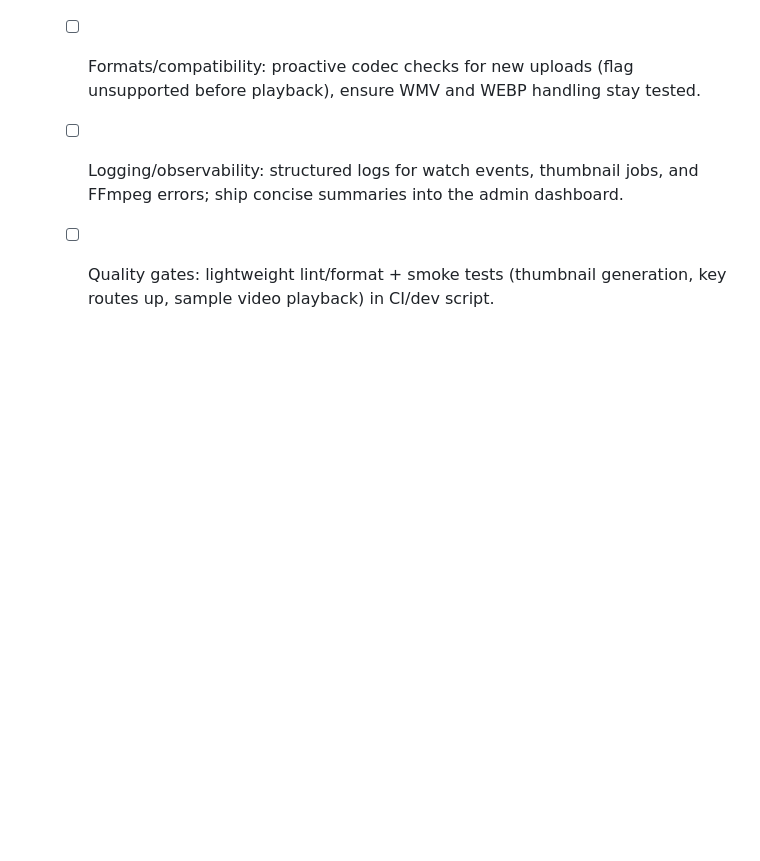
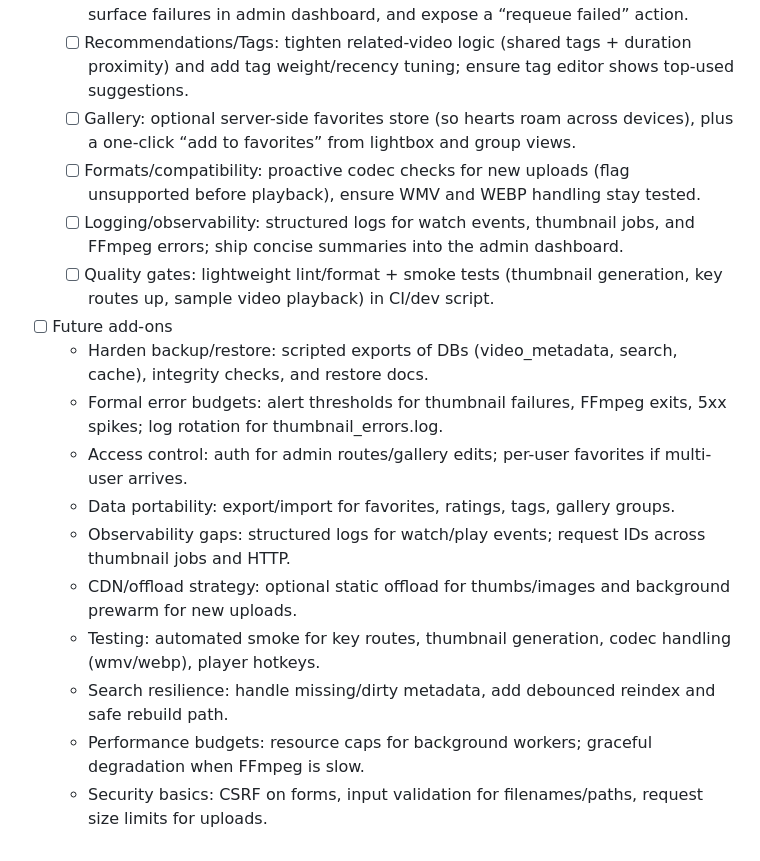
Before and after one commit to russell-henderson/local-server-video, a Markdown page: TODOv4.md, the part around the change. Drawn GitHub-style; blank space fills up the shorter version.

Commit message:
feat: expand admin dashboard checklist with future enhancements and security measures

```diff
--- a/TODOv4.md
+++ b/TODOv4.md
@@ -57,3 +57,14 @@ Purpose: Plan a comprehensive admin dashboard that surfaces video/gallery analyt
   - [ ] Formats/compatibility: proactive codec checks for new uploads (flag unsupported before playback), ensure WMV and WEBP handling stay tested.
   - [ ] Logging/observability: structured logs for watch events, thumbnail jobs, and FFmpeg errors; ship concise summaries into the admin dashboard.
   - [ ] Quality gates: lightweight lint/format + smoke tests (thumbnail generation, key routes up, sample video playback) in CI/dev script.
+- [ ] Future add-ons
+  - Harden backup/restore: scripted exports of DBs (video_metadata, search, cache), integrity checks, and restore docs.
+  - Formal error budgets: alert thresholds for thumbnail failures, FFmpeg exits, 5xx spikes; log rotation for thumbnail_errors.log.
+  - Access control: auth for admin routes/gallery edits; per-user favorites if multi-user arrives.
+  - Data portability: export/import for favorites, ratings, tags, gallery groups.
+  - Observability gaps: structured logs for watch/play events; request IDs across thumbnail jobs and HTTP.
+  - CDN/offload strategy: optional static offload for thumbs/images and background prewarm for new uploads.
+  - Testing: automated smoke for key routes, thumbnail generation, codec handling (wmv/webp), player hotkeys.
+  - Search resilience: handle missing/dirty metadata, add debounced reindex and safe rebuild path.
+  - Performance budgets: resource caps for background workers; graceful degradation when FFmpeg is slow.
+  - Security basics: CSRF on forms, input validation for filenames/paths, request size limits for uploads.
```
